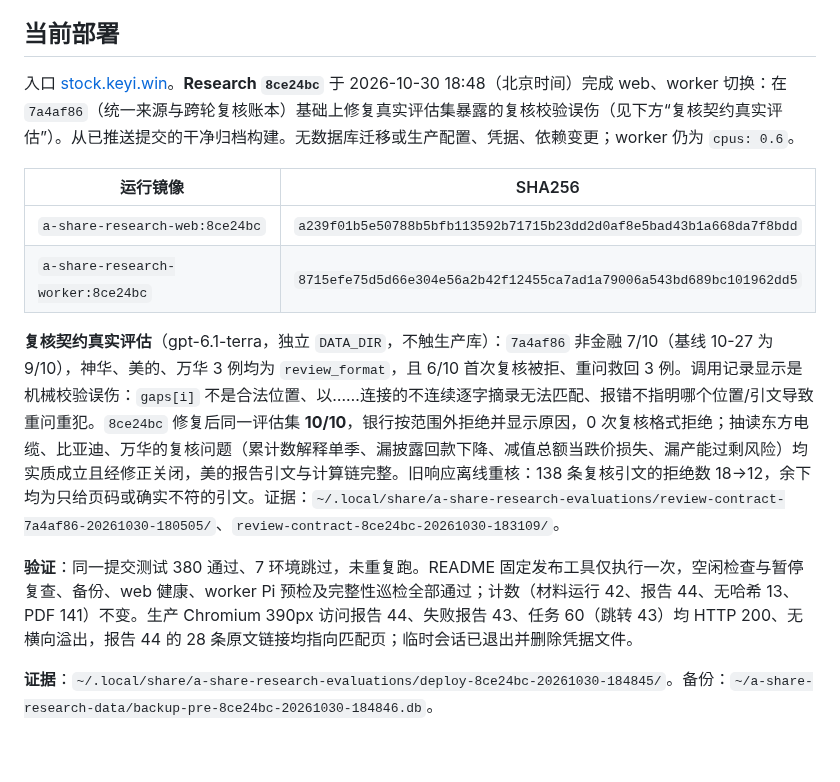
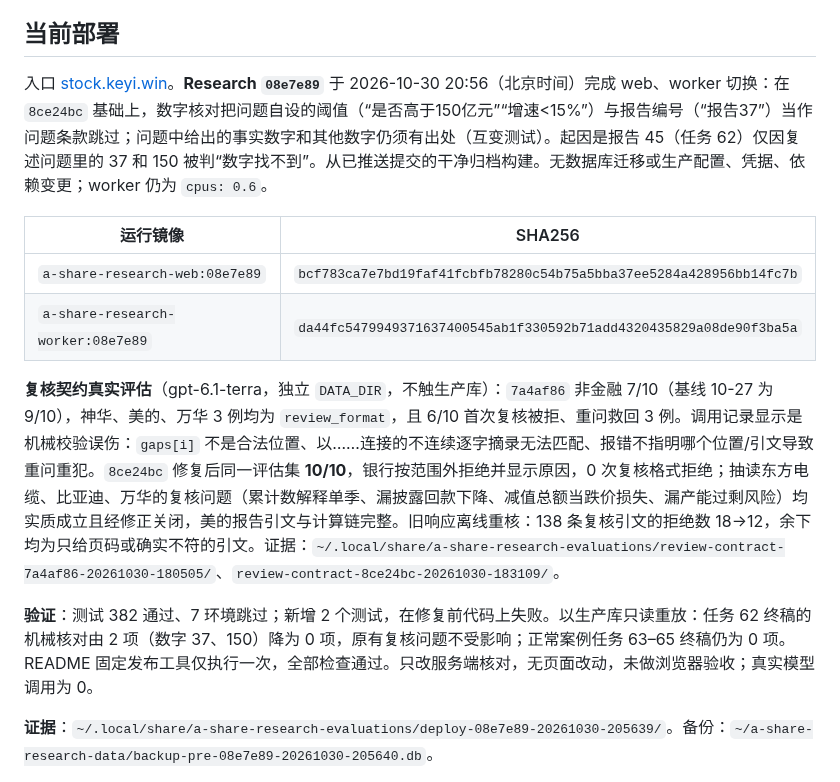
Before and after one commit to on195594/a-share-research, a Markdown page: docs/implementation-plan.md, the part around one of its changes. Rendered like a GitHub page; blank space fills up the shorter version.

Commit message:
docs: record deployment of 08e7e89
Co-Authored-By: Claude Opus 5.5 <noreply@anthropic.com>

```diff
--- a/docs/implementation-plan.md
+++ b/docs/implementation-plan.md
@@ -114,16 +114,16 @@ Research 与 Skills 的生产 CLI → 研究 → 网页读取、临时公告及
 
 ## 当前部署
 
-入口 [stock.keyi.win](https://stock.keyi.win)。**Research `8ce24bc`** 于 2026-10-30 18:48（北京时间）完成 web、worker 切换：在 `7a4af86`（统一来源与跨轮复核账本）基础上修复真实评估集暴露的复核校验误伤（见下方“复核契约真实评估”）。从已推送提交的干净归档构建。无数据库迁移或生产配置、凭据、依赖变更；worker 仍为 `cpus: 0.6`。
+入口 [stock.keyi.win](https://stock.keyi.win)。**Research `08e7e89`** 于 2026-10-30 20:56（北京时间）完成 web、worker 切换：在 `8ce24bc` 基础上，数字核对把问题自设的阈值（“是否高于150亿元”“增速<15%”）与报告编号（“报告37”）当作问题条款跳过；问题中给出的事实数字和其他数字仍须有出处（互变测试）。起因是报告 45（任务 62）仅因复述问题里的 37 和 150 被判“数字找不到”。从已推送提交的干净归档构建。无数据库迁移或生产配置、凭据、依赖变更；worker 仍为 `cpus: 0.6`。
 
 | 运行镜像 | SHA256 |
 |---|---|
-| `a-share-research-web:8ce24bc` | `a239f01b5e50788b5bfb113592b71715b23dd2d0af8e5bad43b1a668da7f8bdd` |
-| `a-share-research-worker:8ce24bc` | `8715efe75d5d66e304e56a2b42f12455ca7ad1a79006a543bd689bc101962dd5` |
+| `a-share-research-web:08e7e89` | `bcf783ca7e7bd19faf41fcbfb78280c54b75a5bba37ee5284a428956bb14fc7b` |
+| `a-share-research-worker:08e7e89` | `da44fc5479949371637400545ab1f330592b71add4320435829a08de90f3ba5a` |
 
 **复核契约真实评估**（gpt-6.1-terra，独立 `DATA_DIR`，不触生产库）：`7a4af86` 非金融 7/10（基线 10-27 为 9/10），神华、美的、万华 3 例均为 `review_format`，且 6/10 首次复核被拒、重问救回 3 例。调用记录显示是机械校验误伤：`gaps[i]` 不是合法位置、以……连接的不连续逐字摘录无法匹配、报错不指明哪个位置/引文导致重问重犯。`8ce24bc` 修复后同一评估集 **10/10**，银行按范围外拒绝并显示原因，0 次复核格式拒绝；抽读东方电缆、比亚迪、万华的复核问题（累计数解释单季、漏披露回款下降、减值总额当跌价损失、漏产能过剩风险）均实质成立且经修正关闭，美的报告引文与计算链完整。旧响应离线重核：138 条复核引文的拒绝数 18→12，余下均为只给页码或确实不符的引文。证据：`~/.local/share/a-share-research-evaluations/review-contract-7a4af86-20261030-180505/`、`review-contract-8ce24bc-20261030-183109/`。
 
-**验证**：同一提交测试 380 通过、7 环境跳过，未重复跑。README 固定发布工具仅执行一次，空闲检查与暂停复查、备份、web 健康、worker Pi 预检及完整性巡检全部通过；计数（材料运行 42、报告 44、无哈希 13、PDF 141）不变。生产 Chromium 390px 访问报告 44、失败报告 43、任务 60（跳转 43）均 HTTP 200、无横向溢出，报告 44 的 28 条原文链接均指向匹配页；临时会话已退出并删除凭据文件。
+**验证**：测试 382 通过、7 环境跳过；新增 2 个测试，在修复前代码上失败。以生产库只读重放：任务 62 终稿的机械核对由 2 项（数字 37、150）降为 0 项，原有复核问题不受影响；正常案例任务 63–65 终稿仍为 0 项。README 固定发布工具仅执行一次，全部检查通过。只改服务端核对，无页面改动，未做浏览器验收；真实模型调用为 0。
 
-**证据**：`~/.local/share/a-share-research-evaluations/deploy-8ce24bc-20261030-184845/`。备份：`~/a-share-research-data/backup-pre-8ce24bc-20261030-184846.db`。
+**证据**：`~/.local/share/a-share-research-evaluations/deploy-08e7e89-20261030-205639/`。备份：`~/a-share-research-data/backup-pre-08e7e89-20261030-205640.db`。
 
```
Also changed, not shown: other parts of docs/implementation-plan.md (+1 -1 lines).
